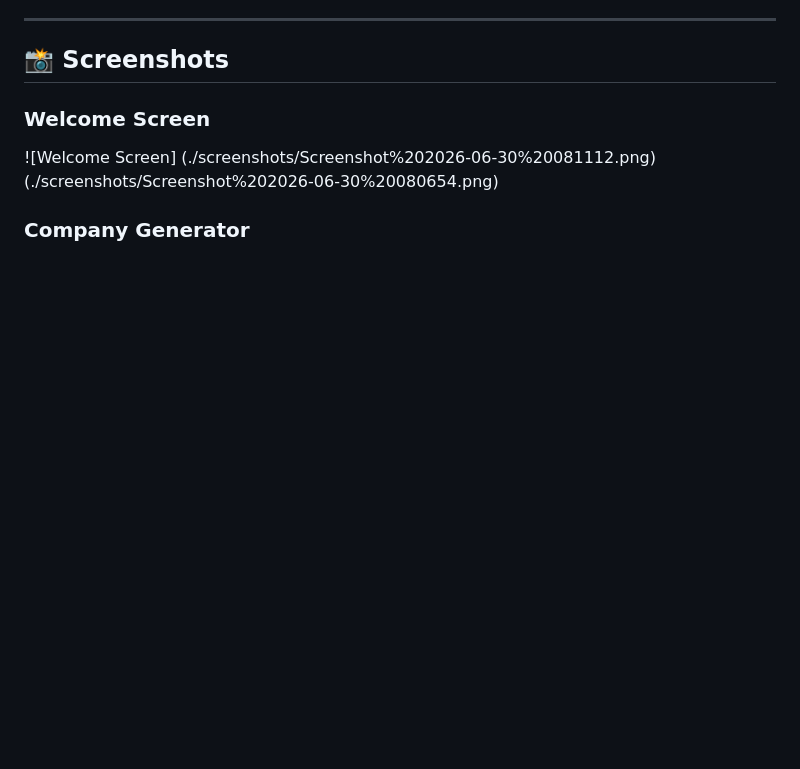
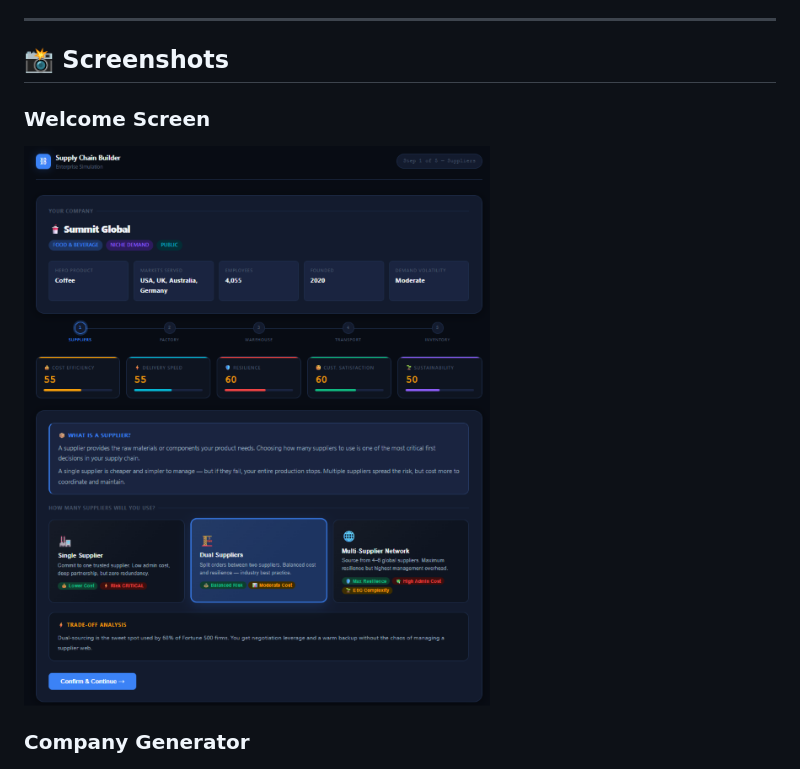
Before and after one commit to ayushman6684/60-day-claude-challenge-, a Markdown page: Day30/day30.md, the part around the change. Rendered like a GitHub page; blank space fills up the shorter version.

```diff
--- a/Day30/day30.md
+++ b/Day30/day30.md
@@ -30,7 +30,7 @@
 ## 📸 Screenshots
 
 ### Welcome Screen
-![Welcome Screen] (./screenshots/Screenshot%202026-06-30%20081112.png)(./screenshots/Screenshot%202026-06-30%20080654.png)
+![Welcome Screen](./screenshots/Screenshot%202026-06-30%20080654.png)
 
 ### Company Generator
 ![Company Card](./screenshots/Screenshot%202026-06-30%20080806.png)
```
